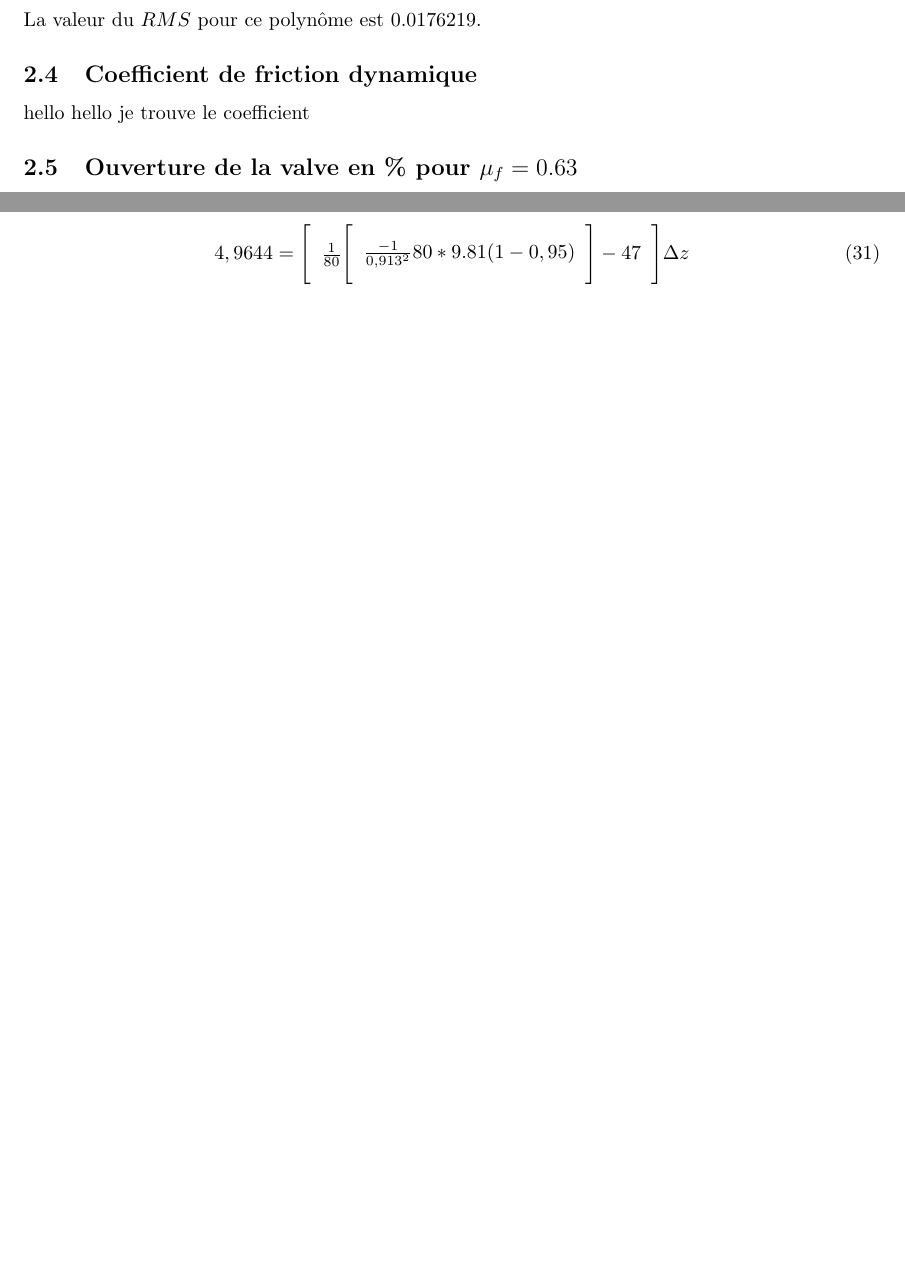
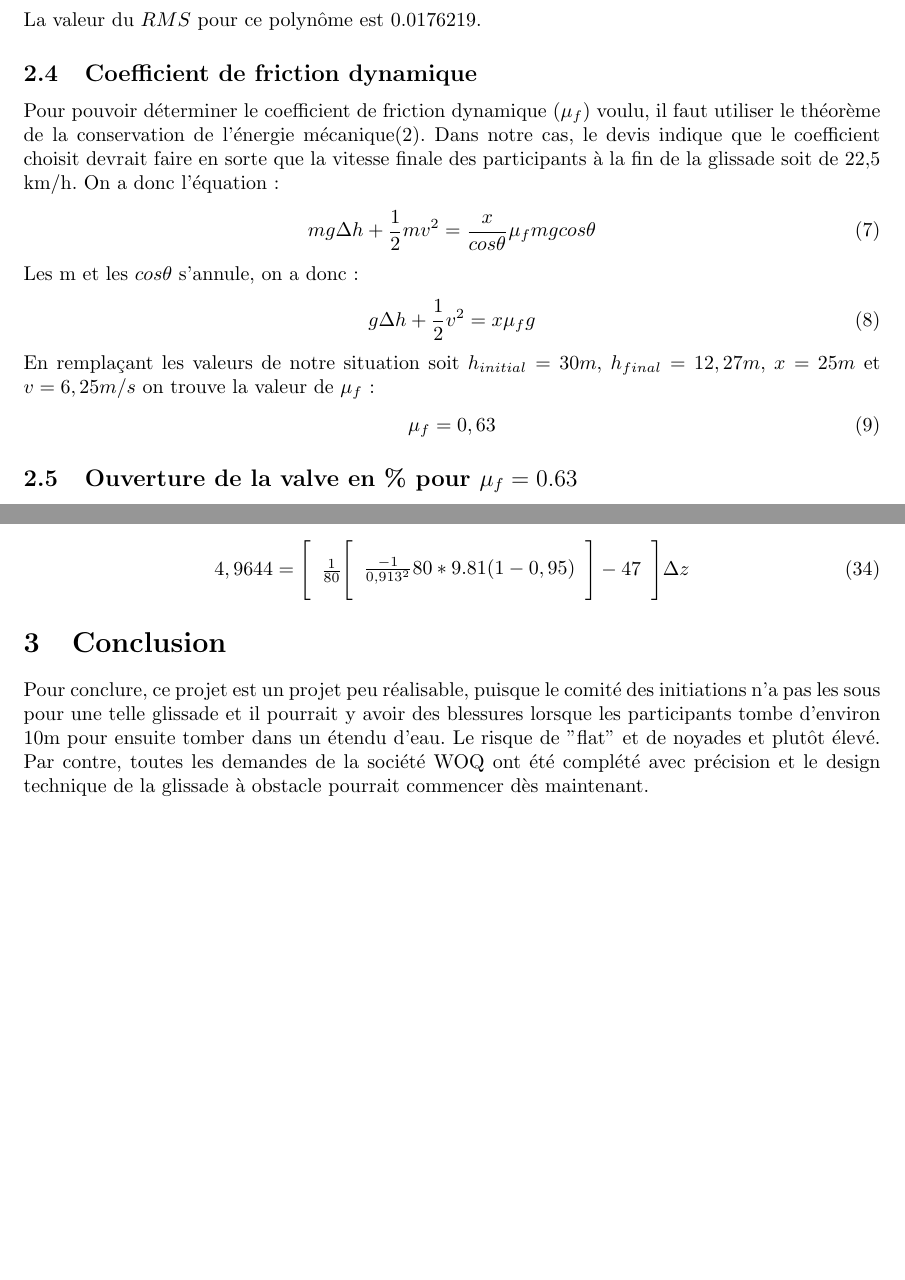
Before and after one commit to pgarneau/s4_app2, a LaTeX document (rapport/rapport_s4_app1.tex): two parts of pages 4 and 7 of 7, joined at a grey line, cut so that both start at the same text, the shorter picture padded with empty space. Compiled offline with pdfLaTeX.

Commit message:
devrait etre chill

```diff
--- a/rapport/rapport_s4_app1.tex
+++ b/rapport/rapport_s4_app1.tex
@@ -77,7 +76,18 @@ Afin de trouver une bonne approximation de la relation entre le coefficient de f
 La valeur du $RMS$ pour ce polynôme est $0.0176219$.
 
 \subsection{Coefficient de friction dynamique}
-hello hello je trouve le coefficient
+Pour pouvoir déterminer le coefficient de friction dynamique ($\mu_f$) voulu, il faut utiliser le théorème de la conservation de l'énergie mécanique(2). Dans notre cas, le devis indique que le coefficient choisit devrait faire en sorte que la vitesse finale des participants à la fin de la glissade soit de 22,5 km/h. On a donc l'équation:
+\begin{equation}
+	mg\Delta h + \frac{1}{2}mv^2 = \frac{x}{cos\theta}\mu_fmgcos\theta
+\end{equation}
+Les m et les $cos\theta$ s'annule, on a donc:
+\begin{equation}
+	g\Delta h + \frac{1}{2}v^2 = x\mu_fg
+\end{equation}
+En remplaçant les valeurs de notre situation soit $h_{initial}=30m$, $h_{final}=12,27m$, $x=25m$ et $v=6,25m/s$ on trouve la valeur de $\mu_f$:
+\begin{equation}
+	\mu_f = 0,63
+\end{equation}
 
 \subsection{Ouverture de la valve en \% pour $\mu_f=0.63$}
 Connaissant le coefficient de friction désiré, il faut simplement utiliser la fonction $roots()$ avec le polynôme d'approximation de $M=5$ pour trouver la valeur de l'ouverture de la valve en \%. La fonction $roots()$ nous donne quatre (4) résultats, mais on observe qu'un seul résultat nous donne une valeur infiérieure à 100, donc on ignore les autres. Le pourcentage d'ouverture de la valve pour $\mu_f=0.63$ est:
@@ -225,7 +235,8 @@ par la suite, on intègre chaque côté de l'équation. Comme le coté gauche es
     \end{array}\Bigg]  - 47\end{array}\Bigg] \Delta z
  \end{equation}
 
-
+ \section{Conclusion}
+Pour conclure, ce projet est un projet peu réalisable, puisque le comité des initiations n'a pas les sous pour une telle glissade et il pourrait y avoir des blessures lorsque les participants tombe d'environ 10m pour ensuite tomber dans un étendu d'eau. Le risque de "flat" et de noyades et plutôt élevé. Par contre, toutes les demandes de la société WOQ ont été complété avec précision et le design technique de la glissade à obstacle pourrait commencer dès maintenant.
 
 
 \end{document}
```
Also changed, not shown: rapport/rapport_s4_app1.tex (3 more changed lines).
